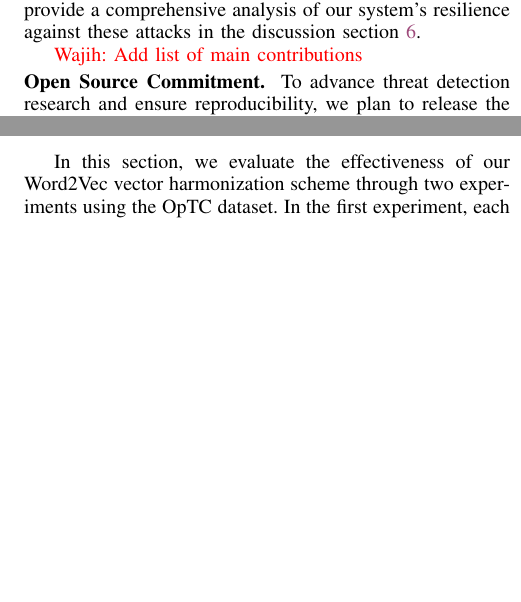
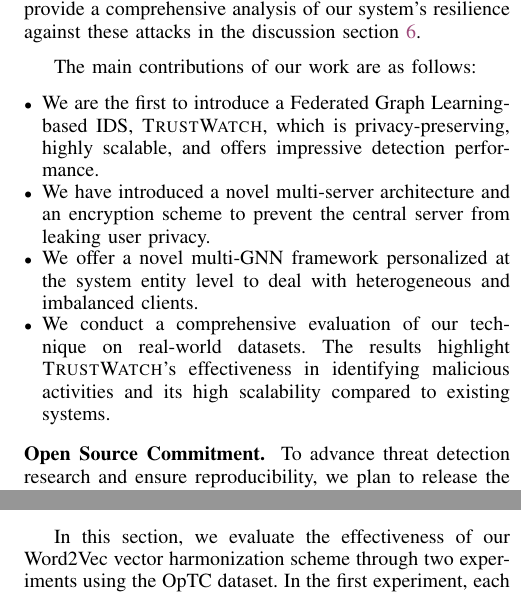
Before and after one commit to DART-Laboratory/gestalt, a LaTeX paper (paper/main.tex, which reads paper/intro.tex): two parts of the columns of pages 2 and 9 of 14, joined at a grey line, cut so that both start at the same text, the shorter picture padded with empty space. Compiled offline with pdfLaTeX; a missing font is replaced by an installed copy or a similar font; a LaTeX package or settings file that is missing is left out.

Commit message:
updated intro

```diff
--- a/paper/intro.tex
+++ b/paper/intro.tex
@@ -36,7 +36,15 @@
 
 We have conducted thorough evaluations of our system's effectiveness using open-source datasets from DARPA, specifically E3, E5, and \optc. These datasets cover a wide range of attack scenarios and system behaviors. Our findings demonstrate that \Sys achieves detection performance comparable to state-of-the-art centralized systems like FLASH and KAIROS, while also offering significant advantages in terms of scalability, efficiency, and privacy preservation. However, employing Federated Learning (FL) exposes our system to certain types of adversarial attacks, such as model poisoning, inference, and gradient attacks. We provide a comprehensive analysis of our system's resilience against these attacks in the discussion section~\ref{sec:discussion}.
 
-\wajih{Add list of main contributions}
+%\wajih{Add list of main contributions}
 
+The main contributions of our work are as follows:
+
+\begin{itemize}[topsep=.1ex,itemsep=-.1ex,leftmargin=*]
+    \item We are the first to introduce a Federated Graph Learning-based IDS, \Sys, which is privacy-preserving, highly scalable, and offers impressive detection performance.
+    \item We have introduced a novel multi-server architecture and an encryption scheme to prevent the central server from leaking user privacy.
+    \item We offer a novel multi-\gnnshort framework personalized at the system entity level to deal with heterogeneous and imbalanced clients.
+    \item We conduct a comprehensive evaluation of our technique on real-world datasets. The results highlight \Sys's effectiveness in identifying malicious activities and its high scalability compared to existing systems.
+\end{itemize}
 
 \PP{Open Source Commitment} To advance threat detection research and ensure reproducibility, we plan to release the source code of \Sys publicly upon the publication of this paper.
```
